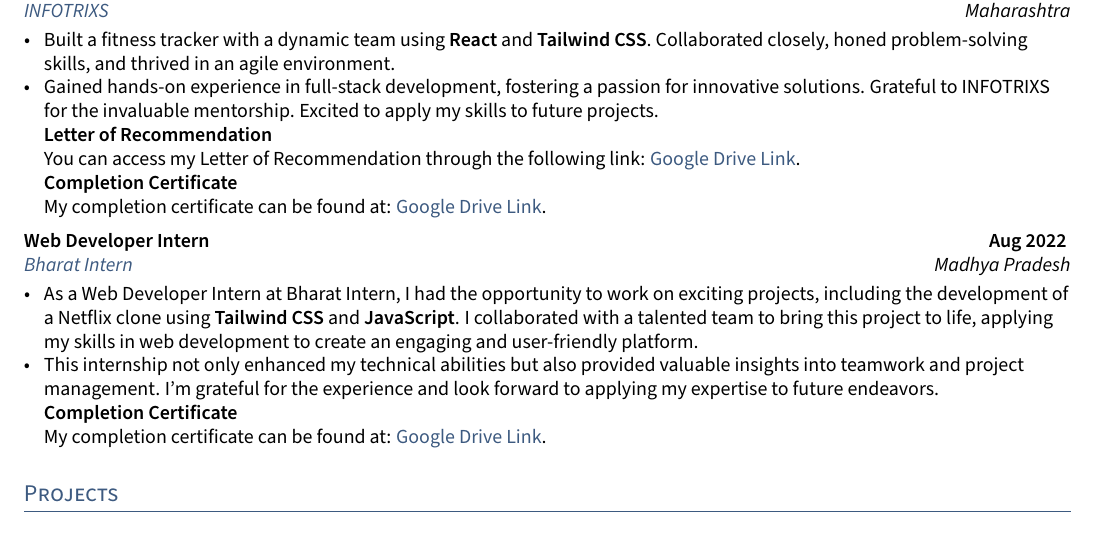
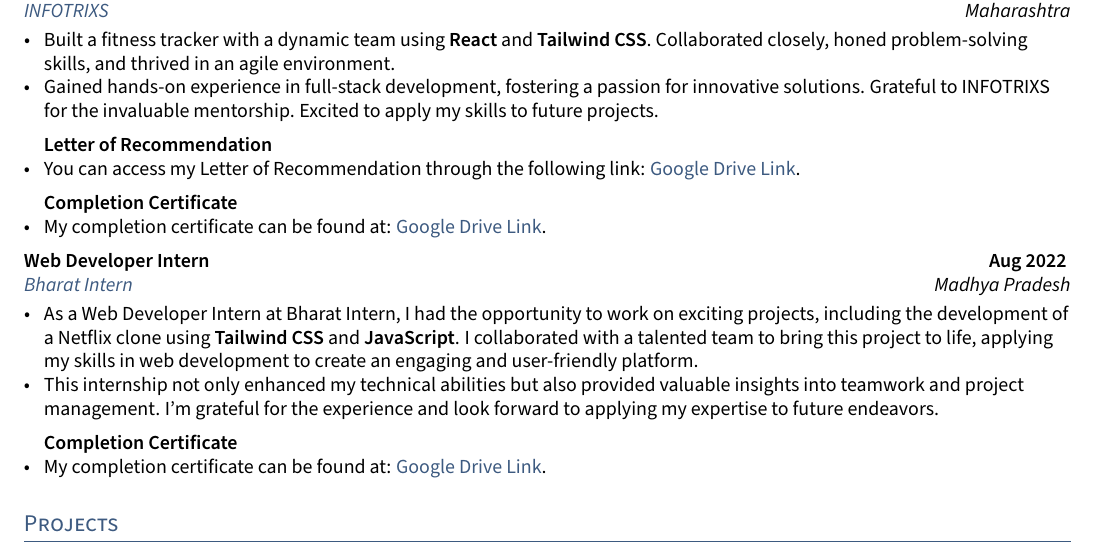
Before and after one commit to Atanu0341/Resume, a LaTeX CV (resume.tex, which reads sections/experience.tex): part of the page, cut so that both start at the same text. Compiled offline with pdfLaTeX.

Commit message:
changes in experience

```diff
--- a/sections/experience.tex
+++ b/sections/experience.tex
@@ -6,19 +6,20 @@
 \begin{zitemize}
     \item Built a fitness tracker with a dynamic team using \textbf{React} and \textbf{Tailwind CSS}. Collaborated closely, honed problem-solving skills, and thrived in an agile environment.
     \item Gained hands-on experience in full-stack development, fostering a passion for innovative solutions. Grateful to INFOTRIXS for the invaluable mentorship. Excited to apply my skills to future projects.
-
+\end{zitemize}
 % ====================
 % Letter of Recommendation
 % ====================
+\begin{zitemize}
 \subsection{{Letter of Recommendation}}
-You can access my Letter of Recommendation through the following link: \href{https://drive.google.com/file/d/1CgP45vZIpdOrJJdlWFLo5sY55WQj5FiL/view?usp=drivesdk}{Google Drive Link}.
-
+\item You can access my Letter of Recommendation through the following link: \href{https://drive.google.com/file/d/1CgP45vZIpdOrJJdlWFLo5sY55WQj5FiL/view?usp=drivesdk}{Google Drive Link}.
+\end{zitemize}
 % ====================
 % Completion Certificate
 % ====================
+\begin{zitemize}
 \subsection{{Completion Certificate}}
-My completion certificate can be found at: \href{https://drive.google.com/file/d/1DF9omNonCkAQRWrWYLqhWcF5RD2DxaC6/view?usp=drivesdk}{Google Drive Link}.
-
+\item My completion certificate can be found at: \href{https://drive.google.com/file/d/1DF9omNonCkAQRWrWYLqhWcF5RD2DxaC6/view?usp=drivesdk}{Google Drive Link}.
 \end{zitemize}
 
 % ====================
@@ -29,10 +30,11 @@
 \begin{zitemize}
     \item As a Web Developer Intern at Bharat Intern, I had the opportunity to work on exciting projects, including the development of a Netflix clone using \textbf{Tailwind CSS} and \textbf{JavaScript}. I collaborated with a talented team to bring this project to life, applying my skills in web development to create an engaging and user-friendly platform.
     \item This internship not only enhanced my technical abilities but also provided valuable insights into teamwork and project management. I'm grateful for the experience and look forward to applying my expertise to future endeavors.
-
+\end{zitemize}
 % ====================
 % Completion Certificate
 % ====================
+\begin{zitemize}
 \subsection{{Completion Certificate}}
-My completion certificate can be found at: \href{https://drive.google.com/file/d/1kW9k5gszJlIEXFur_P-q36PIus9H_Qyk/view?usp=drivesdk}{Google Drive Link}.
+\item My completion certificate can be found at: \href{https://drive.google.com/file/d/1kW9k5gszJlIEXFur_P-q36PIus9H_Qyk/view?usp=drivesdk}{Google Drive Link}.
 \end{zitemize}
```
